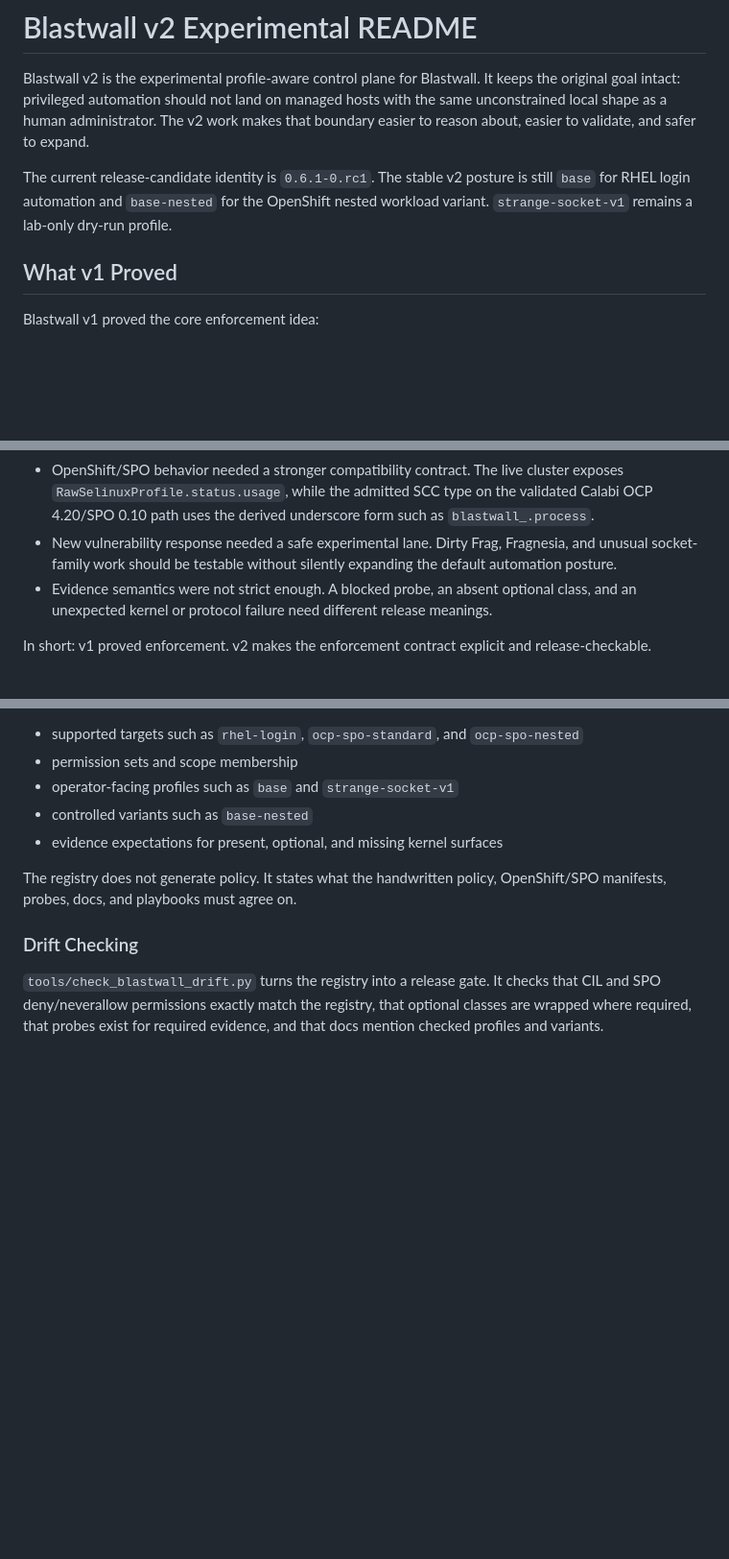
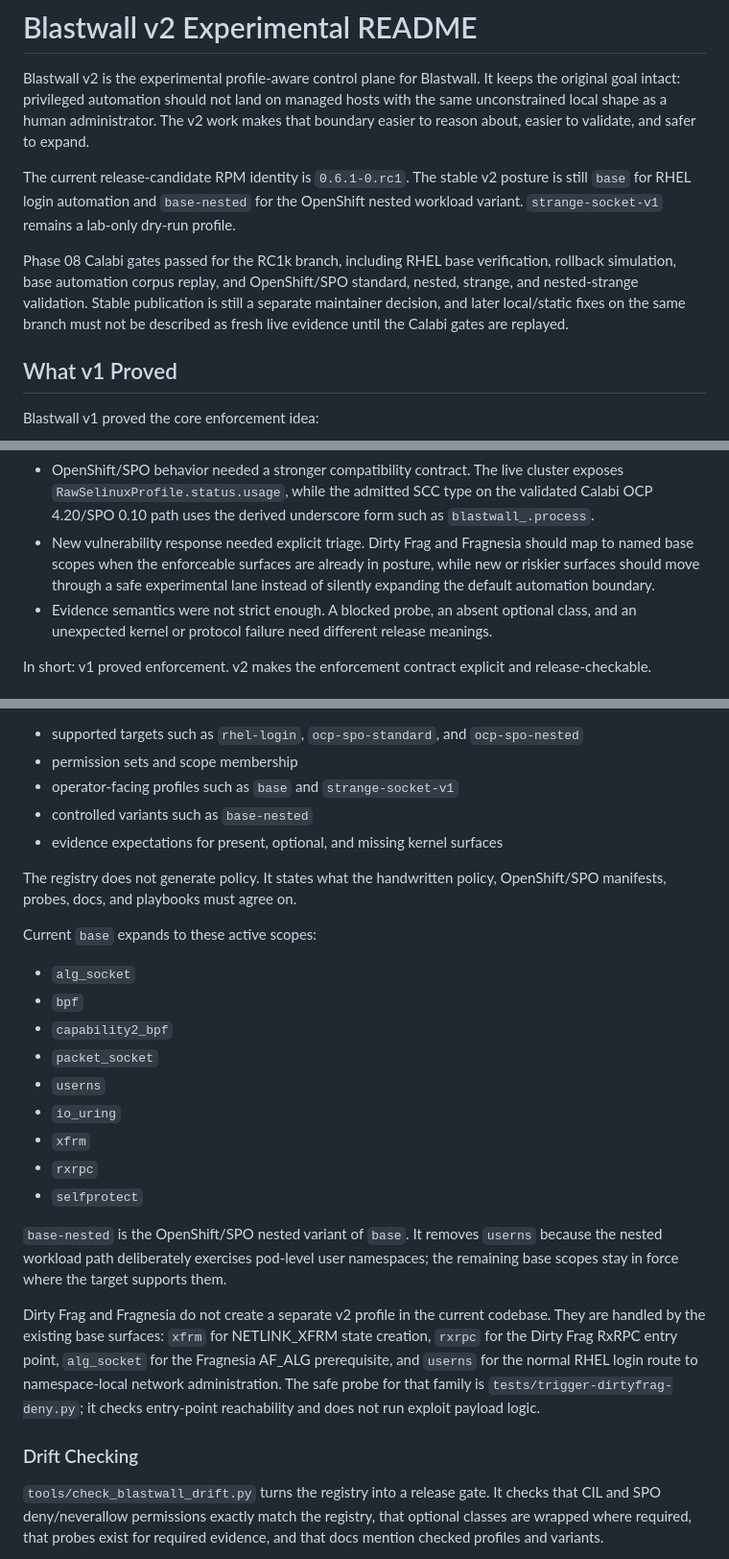
Before and after one commit to gprocunier/blastwall, a Markdown page: v2-experimental-README.md, 3 parts joined by grey strips. Shown at 96% size. Rendered like a GitHub page; blank space fills up the shorter version.

Commit message:
Refresh v2 experimental README

```diff
--- a/v2-experimental-README.md
+++ b/v2-experimental-README.md
@@ -6,9 +6,17 @@ hosts with the same unconstrained local shape as a human administrator. The v2
 work makes that boundary easier to reason about, easier to validate, and safer
 to expand.
 
-The current release-candidate identity is `0.6.1-0.rc1`. The stable v2 posture
-is still `base` for RHEL login automation and `base-nested` for the OpenShift
-nested workload variant. `strange-socket-v1` remains a lab-only dry-run profile.
+The current release-candidate RPM identity is `0.6.1-0.rc1`. The stable v2
+posture is still `base` for RHEL login automation and `base-nested` for the
+OpenShift nested workload variant. `strange-socket-v1` remains a lab-only
+dry-run profile.
+
+Phase 08 Calabi gates passed for the RC1k branch, including RHEL base
+verification, rollback simulation, base automation corpus replay, and
+OpenShift/SPO standard, nested, strange, and nested-strange validation. Stable
+publication is still a separate maintainer decision, and later local/static
+fixes on the same branch must not be described as fresh live evidence until the
+Calabi gates are replayed.
 
 ## What v1 Proved
 
@@ -46,9 +54,11 @@ The main issues were:
   cluster exposes `RawSelinuxProfile.status.usage`, while the admitted SCC type
   on the validated Calabi OCP 4.20/SPO 0.10 path uses the derived underscore
   form such as `blastwall_.process`.
-- New vulnerability response needed a safe experimental lane. Dirty Frag,
-  Fragnesia, and unusual socket-family work should be testable without silently
-  expanding the default automation posture.
+- New vulnerability response needed explicit triage. Dirty Frag and Fragnesia
+  should map to named base scopes when the enforceable surfaces are already in
+  posture, while new or riskier surfaces should move through a safe
+  experimental lane instead of silently expanding the default automation
+  boundary.
 - Evidence semantics were not strict enough. A blocked probe, an absent optional
   class, and an unexpected kernel or protocol failure need different release
   meanings.
@@ -71,6 +81,31 @@ release-checkable.
 
 The registry does not generate policy. It states what the handwritten policy,
 OpenShift/SPO manifests, probes, docs, and playbooks must agree on.
+
+Current `base` expands to these active scopes:
+
+- `alg_socket`
+- `bpf`
+- `capability2_bpf`
+- `packet_socket`
+- `userns`
+- `io_uring`
+- `xfrm`
+- `rxrpc`
+- `selfprotect`
+
+`base-nested` is the OpenShift/SPO nested variant of `base`. It removes
+`userns` because the nested workload path deliberately exercises pod-level user
+namespaces; the remaining base scopes stay in force where the target supports
+them.
+
+Dirty Frag and Fragnesia do not create a separate v2 profile in the current
+codebase. They are handled by the existing base surfaces: `xfrm` for
+NETLINK_XFRM state creation, `rxrpc` for the Dirty Frag RxRPC entry point,
+`alg_socket` for the Fragnesia AF_ALG prerequisite, and `userns` for the normal
+RHEL login route to namespace-local network administration. The safe probe for
+that family is `tests/trigger-dirtyfrag-deny.py`; it checks entry-point
+reachability and does not run exploit payload logic.
 
 ### Drift Checking
 
```
Also changed, not shown: other parts of v2-experimental-README.md (+41 -4 lines).
